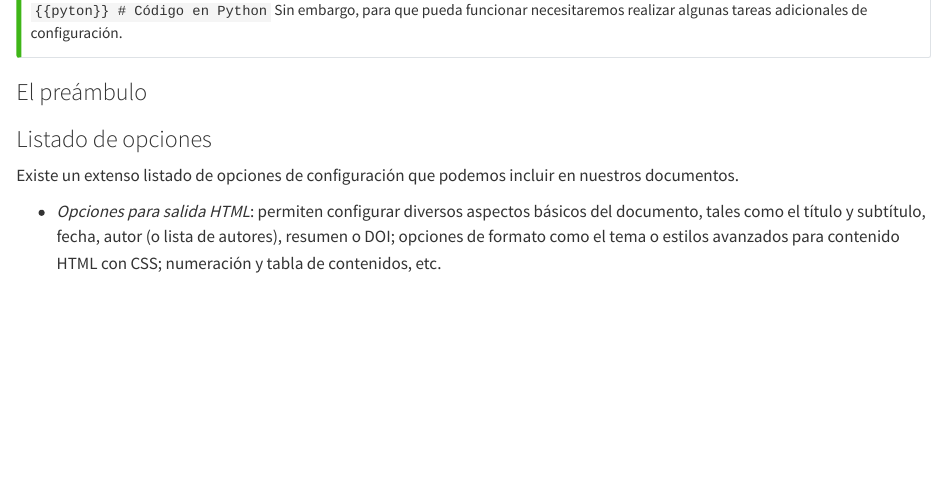
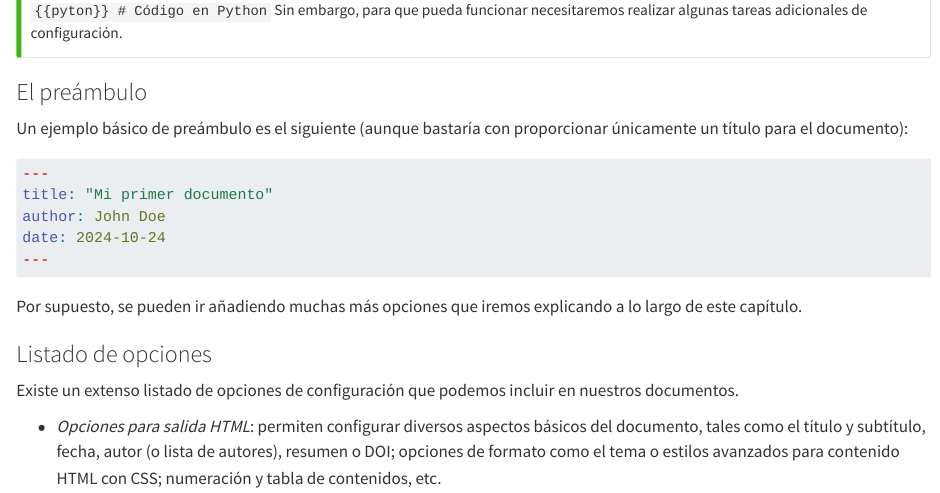
Before and after one commit to glimmerphoenix/taller-reprod-R, a Quarto document (04-singledoc.qmd): the page in a window 1100 px wide, from 2540 px down. Rendered offline with R 4.5, knitr and Pandoc in place of Quarto, with nearby package versions.

Commit message:
Fix empty section about doc preamble

````diff
--- a/04-singledoc.qmd
+++ b/04-singledoc.qmd
@@ -106,6 +106,20 @@ Sin embargo, para que pueda funcionar necesitaremos realizar algunas tareas adic
 :::
 
 ### El preámbulo
+
+Un ejemplo básico de preámbulo es el siguiente (aunque bastaría con proporcionar únicamente un
+título para el documento):
+
+```yaml
+---
+title: "Mi primer documento"
+author: John Doe
+date: 2024-10-24
+---
+```
+
+Por supuesto, se pueden ir añadiendo muchas más opciones que iremos explicando a lo largo de
+este capítulo.
 
 ### Listado de opciones
 
````
